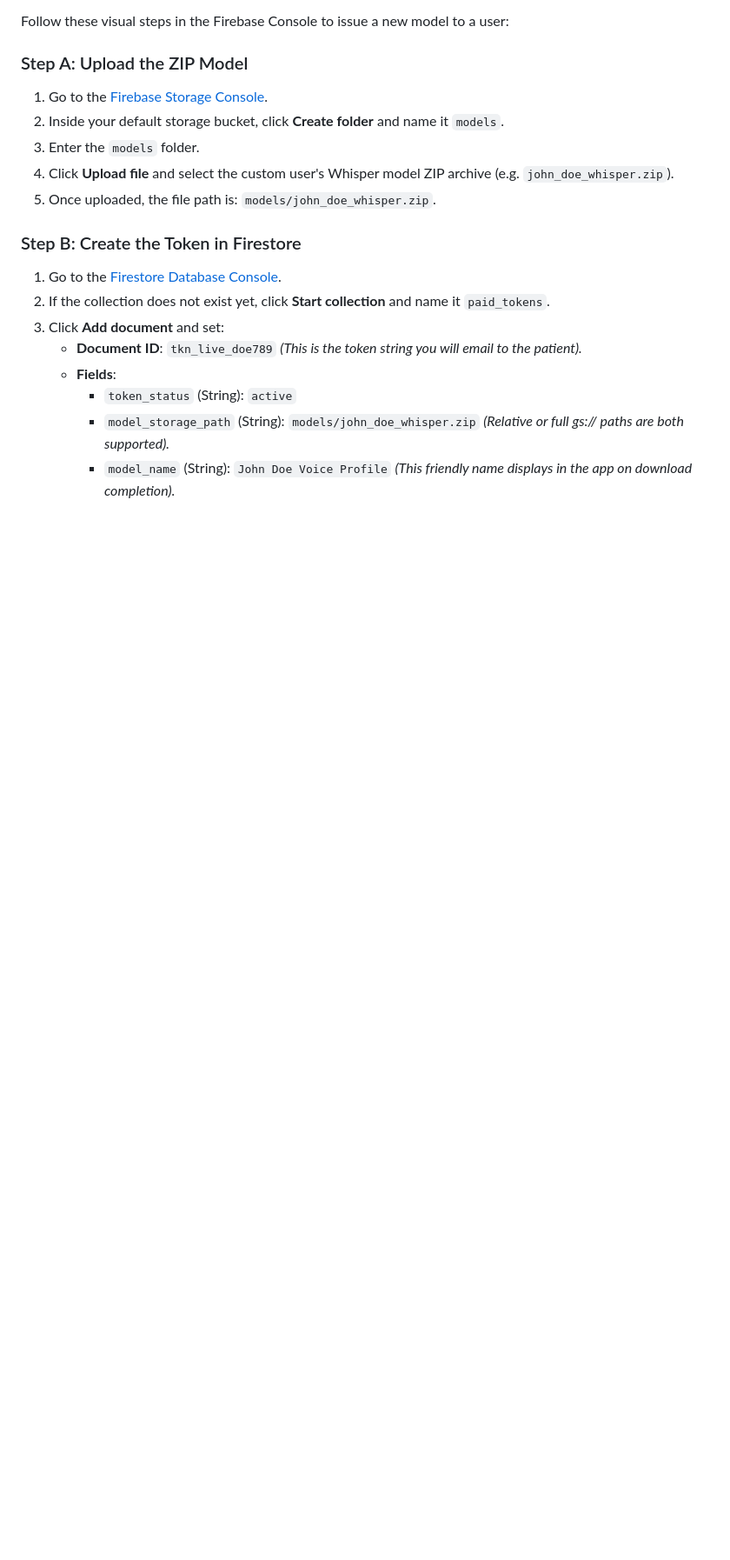
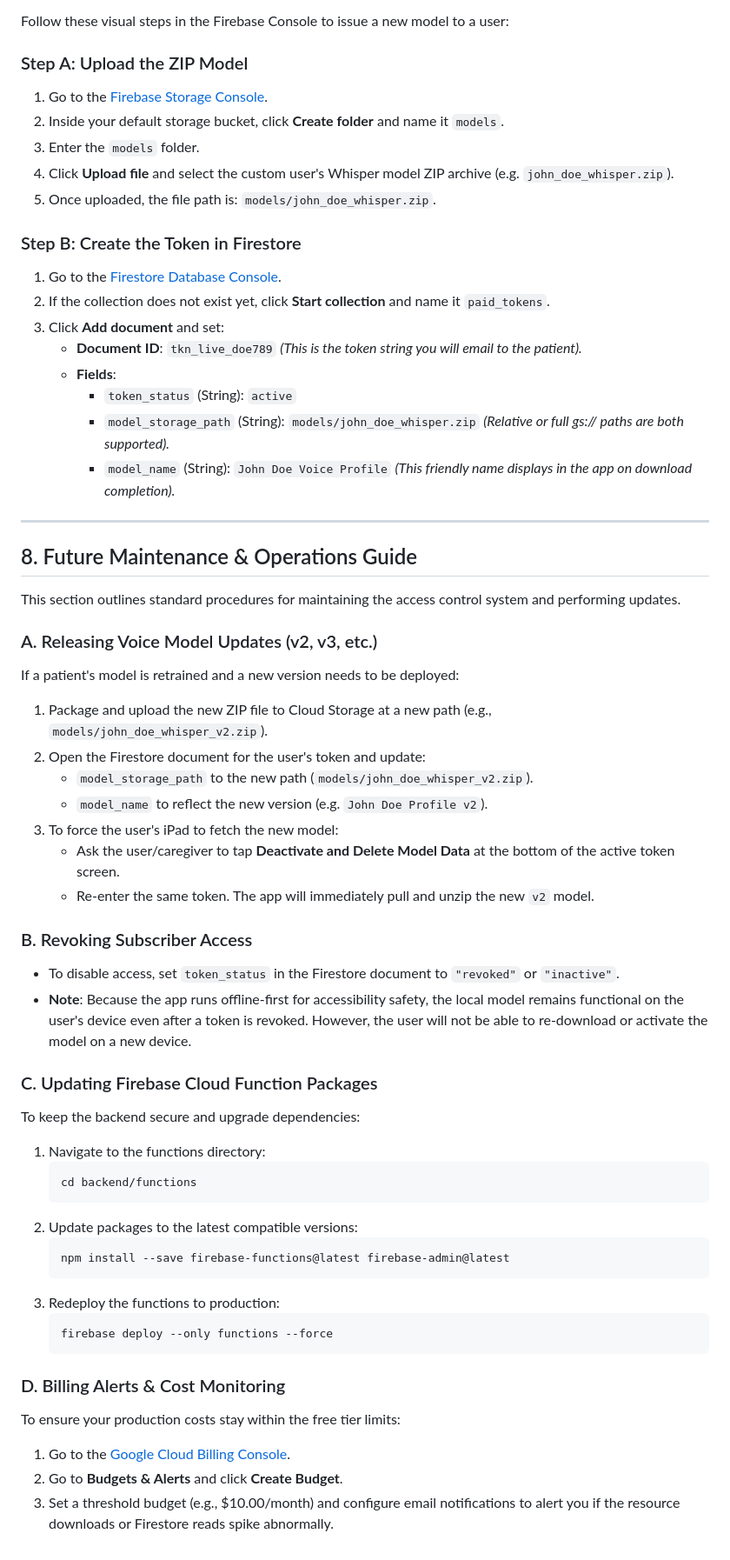
Before and after one commit to NomadicStack/speak-easy-app, a Markdown page: docs/token_access_control.md, the part around the change. Shown at 87% size. GitHub-like rendering; blank space fills up the shorter version.

Commit message:
Document future maintenance and operations guide for access control

````diff
--- a/docs/token_access_control.md
+++ b/docs/token_access_control.md
@@ -166,3 +166,44 @@ Follow these visual steps in the Firebase Console to issue a new model to a user
      * `token_status` (String): `active`
      * `model_storage_path` (String): `models/john_doe_whisper.zip` *(Relative or full gs:// paths are both supported).*
      * `model_name` (String): `John Doe Voice Profile` *(This friendly name displays in the app on download completion).*
+
+---
+
+## 8. Future Maintenance & Operations Guide
+
+This section outlines standard procedures for maintaining the access control system and performing updates.
+
+### A. Releasing Voice Model Updates (v2, v3, etc.)
+If a patient's model is retrained and a new version needs to be deployed:
+1. Package and upload the new ZIP file to Cloud Storage at a new path (e.g., `models/john_doe_whisper_v2.zip`).
+2. Open the Firestore document for the user's token and update:
+   * `model_storage_path` to the new path (`models/john_doe_whisper_v2.zip`).
+   * `model_name` to reflect the new version (e.g. `John Doe Profile v2`).
+3. To force the user's iPad to fetch the new model:
+   * Ask the user/caregiver to tap **Deactivate and Delete Model Data** at the bottom of the active token screen.
+   * Re-enter the same token. The app will immediately pull and unzip the new `v2` model.
+
+### B. Revoking Subscriber Access
+* To disable access, set `token_status` in the Firestore document to `"revoked"` or `"inactive"`.
+* **Note**: Because the app runs offline-first for accessibility safety, the local model remains functional on the user's device even after a token is revoked. However, the user will not be able to re-download or activate the model on a new device.
+
+### C. Updating Firebase Cloud Function Packages
+To keep the backend secure and upgrade dependencies:
+1. Navigate to the functions directory:
+   ```bash
+   cd backend/functions
+   ```
+2. Update packages to the latest compatible versions:
+   ```bash
+   npm install --save firebase-functions@latest firebase-admin@latest
+   ```
+3. Redeploy the functions to production:
+   ```bash
+   firebase deploy --only functions --force
+   ```
+
+### D. Billing Alerts & Cost Monitoring
+To ensure your production costs stay within the free tier limits:
+1. Go to the [Google Cloud Billing Console](https://console.cloud.google.com/billing).
+2. Go to **Budgets & Alerts** and click **Create Budget**.
+3. Set a threshold budget (e.g., $10.00/month) and configure email notifications to alert you if the resource downloads or Firestore reads spike abnormally.
````
